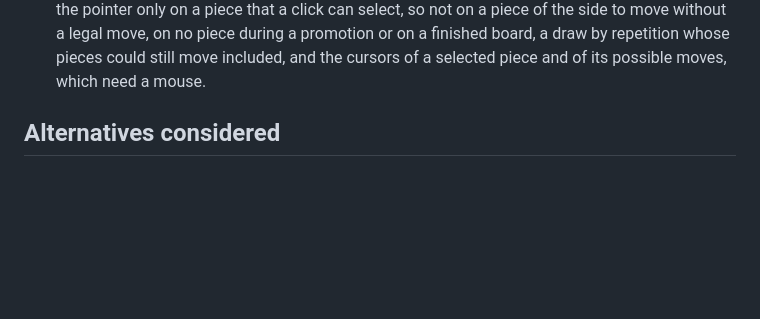
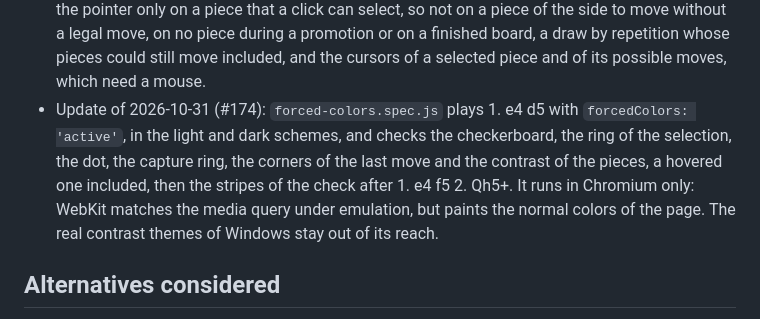
Before and after one commit to AIssoufi/chess, a Markdown page: docs/decisions/0007-test-in-a-browser-with-playwright.md, the part around the change. Drawn GitHub-style; blank space fills up the shorter version.

Commit message:
docs: list the forced colors spec in the README and the browser tests ADR
Refs: CHESS-174
Co-Authored-By: Claude Opus 5.5 <noreply@anthropic.com>

```diff
--- a/docs/decisions/0007-test-in-a-browser-with-playwright.md
+++ b/docs/decisions/0007-test-in-a-browser-with-playwright.md
@@ -99,6 +99,12 @@ In the pull request that closes #78:
   legal move, on no piece during a promotion or on a finished board, a draw by repetition whose
   pieces could still move included, and the cursors of a selected piece and of its possible moves,
   which need a mouse.
+- Update of 2026-10-31 (#174): `forced-colors.spec.js` plays 1. e4 d5 with `forcedColors: 'active'`,
+  in the light and dark schemes, and checks the checkerboard, the ring of the selection, the dot,
+  the capture ring, the corners of the last move and the contrast of the pieces, a hovered one
+  included, then the stripes of the check after 1. e4 f5 2. Qh5+. It runs in Chromium only: WebKit
+  matches the media query under emulation, but paints the normal colors of the page. The real
+  contrast themes of Windows stay out of its reach.
 
 ## Alternatives considered
 
```
Also changed, not shown: 1 other file.
